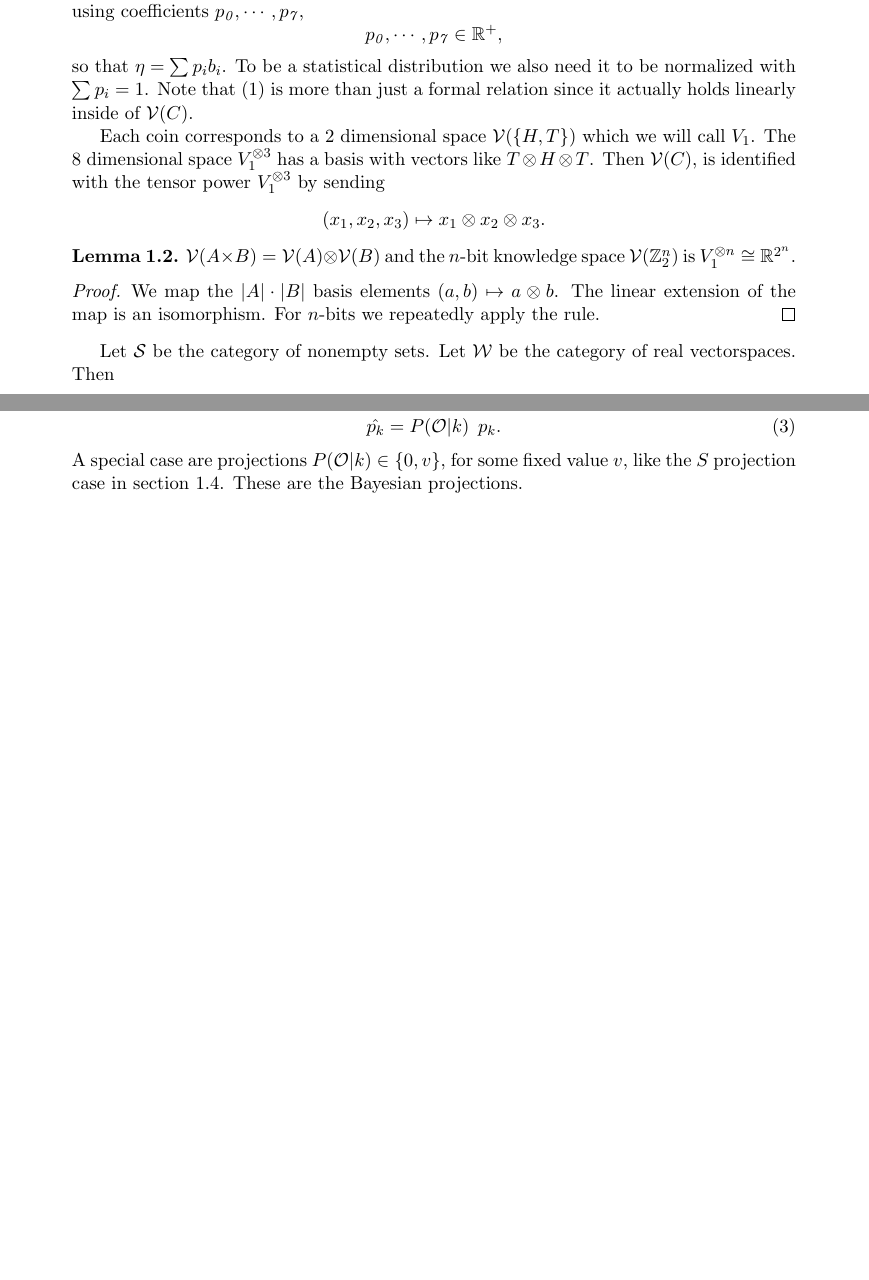
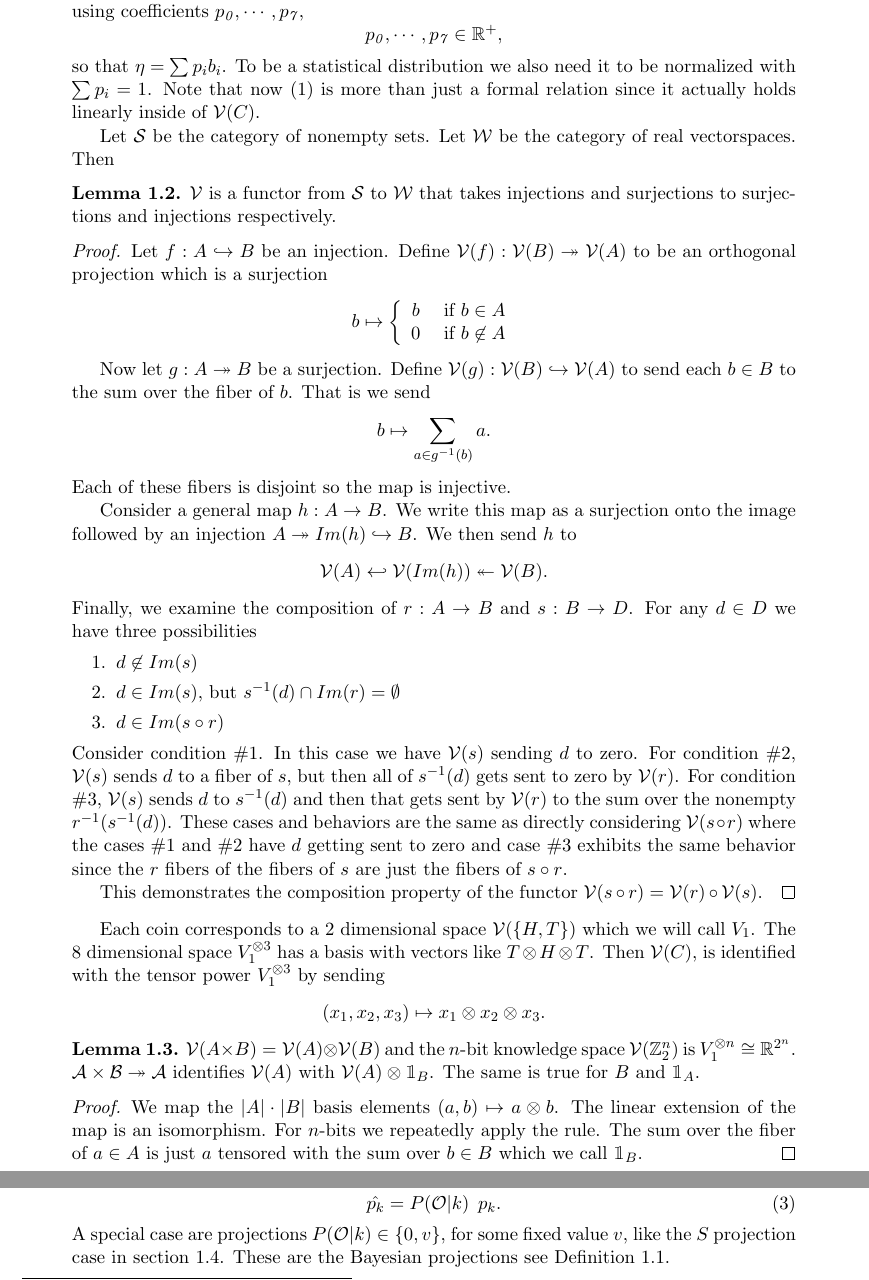
Before and after one commit to kjplaye/multi_observer_qm, a LaTeX document (multi_obs_qm.tex): two parts of pages 3 and 4 of 7, joined at a grey line, cut so that both start at the same text, the shorter picture padded with empty space. Compiled offline with pdfLaTeX.

Commit message:
Functor and stuff

```diff
--- a/multi_obs_qm.tex
+++ b/multi_obs_qm.tex
@@ -8,6 +8,7 @@
 \usepackage{epigraph}
 \usepackage{amssymb}
 \usepackage{amsthm}
+\usepackage{bbm}
 %\usepackage{mathrsfs}
 \usepackage[mathscr]{euscript}
 \usepackage[top=2cm, bottom=2cm, left=2cm, right=2cm]{geometry}
@@ -117,8 +118,39 @@ where $\mathcal{K}(A)$ is codimension 1 in $\mathcal{V}(A)$.
 A general knowledge statement $\eta \in \mathcal{K}(C)$ combines the basic statements $b_\mathit{0}, \cdots, b_\mathit{7}$ using coefficients $p_\mathit{0}, \cdots, p_\mathit{7}$,
 \[
   p_\mathit{0},\cdots,p_{\mathit{7}} \in \mathbb{R}^+,
-\]so that $\eta = \sum p_i b_i$.  To be a statistical distribution we also need it to be normalized with $\sum p_i = 1$.  Note that (\ref{super}) is more than just a formal relation since it actually holds linearly inside of $\mathcal{V}(C)$.
+\]so that $\eta = \sum p_i b_i$.  To be a statistical distribution we also need it to be normalized with $\sum p_i = 1$.  Note that now (\ref{super}) is more than just a formal relation since it actually holds linearly inside of $\mathcal{V}(C)$.
 
+
+Let $\mathcal{S}$ be the category of nonempty sets.  Let $\mathcal{W}$ be the category of real vectorspaces.  Then
+\begin{lemma}
+$\mathcal{V}$ is a functor from $\mathcal{S}$ to $\mathcal{W}$ that takes injections and surjections to surjections and injections respectively.
+\end{lemma}
+\begin{proof}
+  Let $f:A \hookrightarrow B$ be an injection.  Define $\mathcal{V}(f):\mathcal{V}(B) \twoheadrightarrow \mathcal{V}(A)$ to be an orthogonal projection which is a surjection
+  \[
+     b \mapsto \left\{ \begin{array}{cc} b & \text{ if } b \in A \\ 0 & \text{ if } b \not \in A  \end{array} \right.
+  \]
+
+  Now let $g:A \twoheadrightarrow B$ be a surjection.  Define $\mathcal{V}(g):\mathcal{V}(B) \hookrightarrow  \mathcal{V}(A)$ to send each $b \in B$ to the sum over the fiber of $b$.  That is we send
+  \[
+  b \mapsto \sum_{a \in g^{-1}(b)} a.
+\]
+  Each of these fibers is disjoint so the map is injective.
+
+  Consider a general map $h:A \rightarrow B$.  We write this map as a surjection onto the image followed by an injection  $A \twoheadrightarrow Im(h) \hookrightarrow B$.  We then send $h$ to
+ \[
+ \mathcal{V}(A) \hookleftarrow \mathcal{V}(Im(h)) \twoheadleftarrow \mathcal{V}(B).
+ \]
+  Finally, we examine the composition of $r:A \rightarrow B$ and $s:B\rightarrow D$.  For any $d \in D$ we have three possibilities
+  \begin{enumerate}
+  \item $d \not \in Im(s)$
+  \item $d \in Im(s)$, but $s^{-1}(d) \cap Im(r) = \emptyset$
+  \item $d \in Im(s \circ r)$
+  \end{enumerate}
+  Consider condition \#1.  In this case we have $\mathcal{V}(s)$ sending $d$ to zero.  For condition \#2, $\mathcal{V}(s)$ sends $d$ to a fiber of $s$, but then all of $s^{-1}(d)$ gets sent to zero by $\mathcal{V}(r)$.  For condition \#3, $\mathcal{V}(s)$ sends $d$ to $s^{-1}(d)$ and then that gets sent by $\mathcal{V}(r)$ to the sum over the nonempty $r^{-1}(s^{-1}(d))$.  These cases and behaviors are the same as directly considering $\mathcal{V}(s \circ r)$ where the cases \#1 and \#2 have $d$ getting sent to zero and case \#3 exhibits the same behavior since the $r$ fibers of the fibers of $s$ are just the fibers of $s \circ r$.
+
+  This demonstrates the composition property of the functor $\mathcal{V}(s \circ r) = \mathcal{V}(r) \circ \mathcal{V}(s)$.
+\end{proof}
 
 Each coin corresponds to a 2 dimensional space $\mathcal{V}(\{H,T\})$ which we will call $V_1$.  The 8 dimensional space $V_1 ^ {\otimes 3}$ has a basis with vectors like $T \otimes H \otimes T$.  Then $\mathcal{V}(C)$, is identified with the tensor power $V_1^{\otimes 3}$ by sending
 \[
@@ -126,12 +158,12 @@ Each coin corresponds to a 2 dimensional space $\mathcal{V}(\{H,T\})$ which we w
 \]
 
 \begin{lemma}
-  $\mathcal{V}(A \times B) = \mathcal{V}(A) \otimes \mathcal{V}(B)$ and the $n$-bit knowledge space $\mathcal{V}(\mathbb{Z}_2^n)$ is $V_1 ^ {\otimes n} \cong \mathbb{R}^{2^n}$.
+  $\mathcal{V}(A \times B) = \mathcal{V}(A) \otimes \mathcal{V}(B)$ and the $n$-bit knowledge space $\mathcal{V}(\mathbb{Z}_2^n)$ is $V_1 ^ {\otimes n} \cong \mathbb{R}^{2^n}$.  $\mathcal{A \times B \twoheadrightarrow A}$ identifies $\mathcal{V}(A)$ with $\mathcal{V}(A) \otimes \mathbbm{1}_B$.  The same is true for $B$ and $\mathbbm{1}_A$.
 \end{lemma}
 \begin{proof}
-  We map the $|A|\cdot|B|$ basis elements $(a,b) \mapsto a \otimes b$.  The linear extension of the map is an isomorphism.  For $n$-bits we repeatedly apply the rule.
+  We map the $|A|\cdot|B|$ basis elements $(a,b) \mapsto a \otimes b$.  The linear extension of the map is an isomorphism.  For $n$-bits we repeatedly apply the rule.  The sum over the fiber of $a \in A$ is just $a$ tensored with the sum over $b \in B$ which we call $\mathbbm{1}_B$.
 \end{proof}
-Let $\mathcal{S}$ be the category of nonempty sets.  Let $\mathcal{W}$ be the category of real vectorspaces.  Then
+
 
 \subsection{Classical Bayesian Projections}
 \label{proj}
@@ -172,7 +204,7 @@ Pulling out the Bayes factor we find that we just multiply by the likelihood and
 \label{inference}
   \hat{p_k} =  P(\mathcal{O} | k) \hspace{0.07 in} p_k.
 \end{equation}
-A special case are projections $P(\mathcal{O} | k) \in \{0,v\}$, for some fixed value $v$, like the $S$ projection case in section \ref{proj}.  These are the  Bayesian projections.
+A special case are projections $P(\mathcal{O} | k) \in \{0,v\}$, for some fixed value $v$, like the $S$ projection case in section \ref{proj}.  These are the  Bayesian projections see Definition \ref{projdef}.
 \begin{definition}[Bayesian Inference]
 \label{infdef}
   An update of the form (\ref{inference}) is called a Bayesian Inference.
```
Also changed, not shown: multi_obs_qm.pdf, multi_obs_qm.tex (34 more changed lines).
